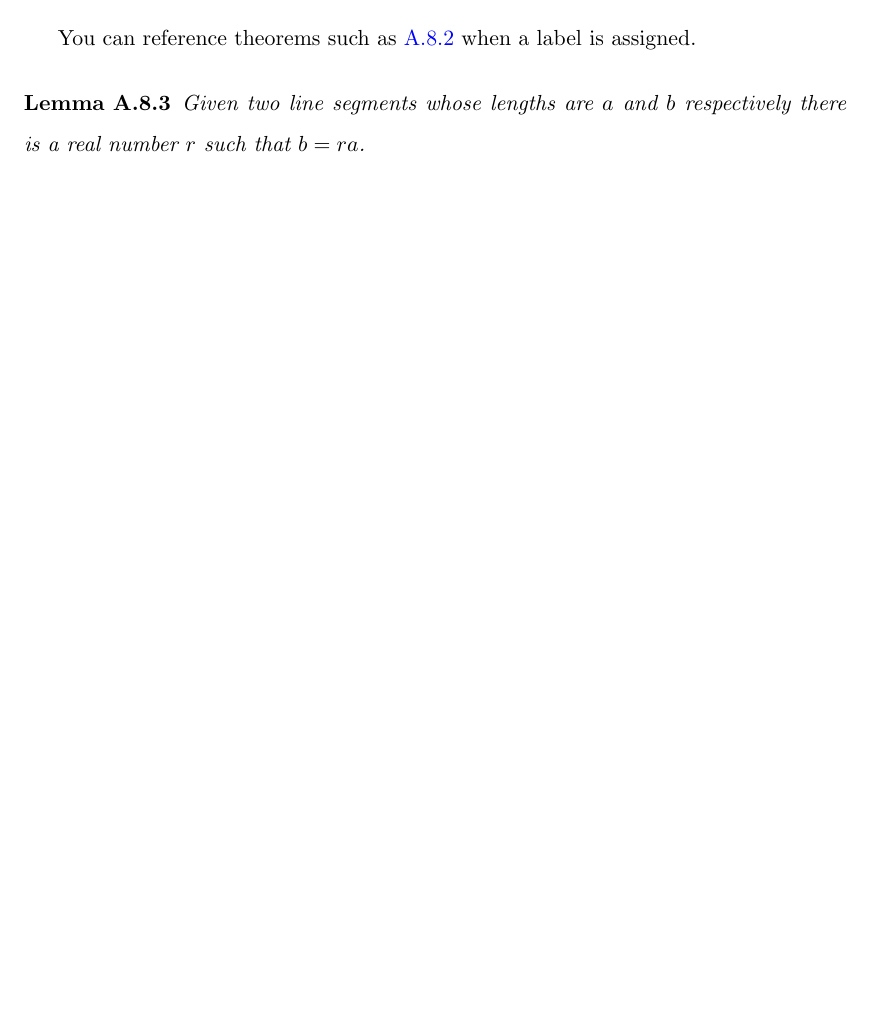
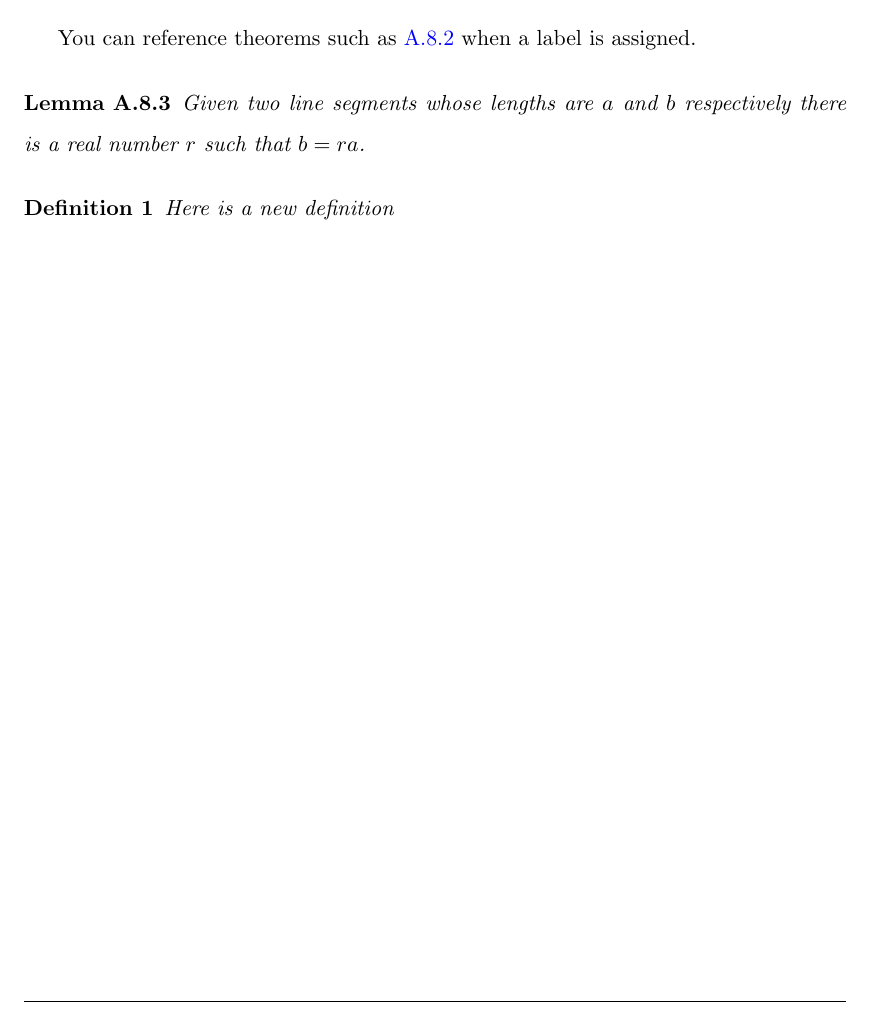
Before and after one commit to unamfi/Tesis, a LaTeX thesis (tesis.tex, which reads Apendice1/Apendice1.tex): part of page 44 of 53, cut so that both start at the same text, the shorter picture padded with empty space. Compiled offline with pdfLaTeX.

Commit message:
Agregué un ejemplo de definición

```diff
--- a/Apendice1/Apendice1.tex
+++ b/Apendice1/Apendice1.tex
@@ -164,6 +164,13 @@ Given two line segments whose lengths are $a$ and $b$ respectively there is a
 real number $r$ such that $b=ra$.
 \end{lemma}
 
+%Definitions
+
+\newtheorem{mydef}{Definition}
+\begin{mydef}
+Here is a new definition
+\end{mydef}
+
 %Agregar en otros archivos.
 
 \chapter{Apendice Matemático}
```
Also changed, not shown: tesis.pdf, 3 other files.
